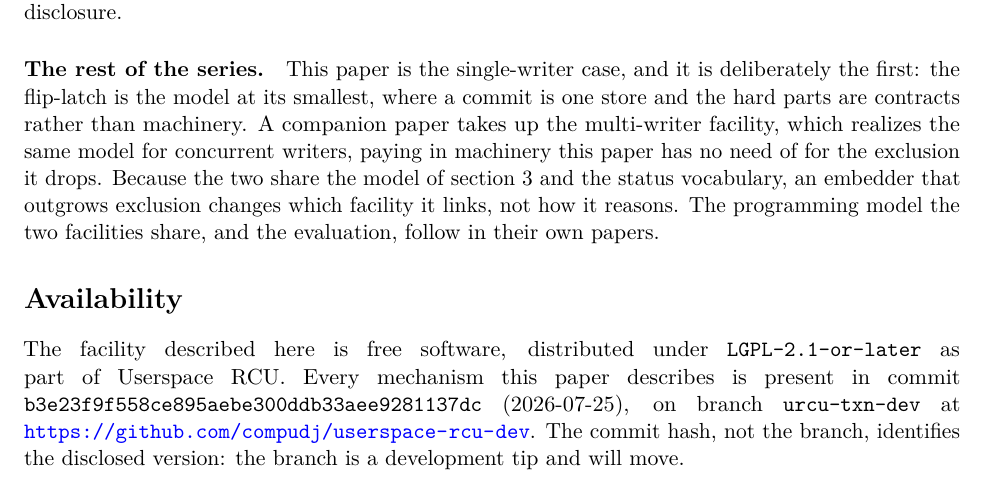
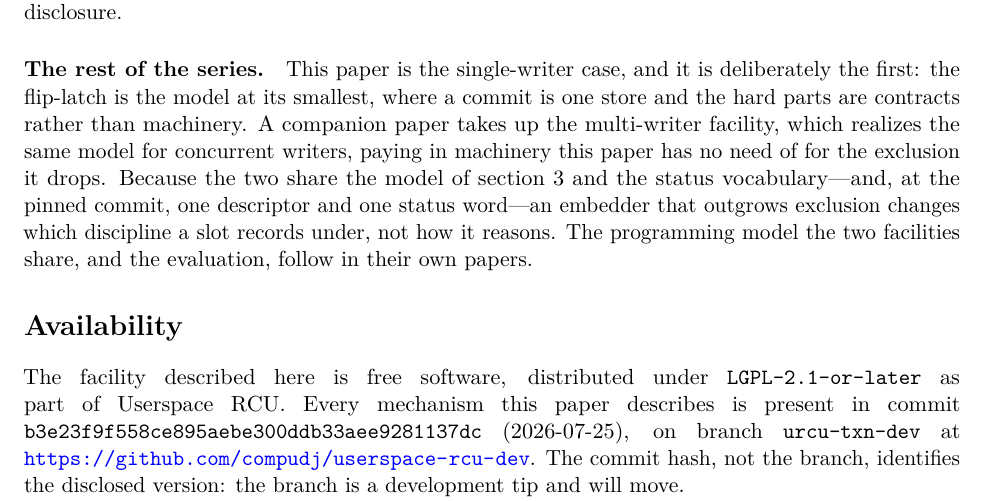
Before and after one commit to compudj/articles, a LaTeX paper (p1-sw-flip-latch/main.tex): part of page 38 of 43, cut so that both start at the same text. Compiled offline with pdfLaTeX.

Commit message:
p1: an embedder outgrowing exclusion changes a slot's discipline, not its facility
The closing "rest of the series" paragraph said that because the two papers share
the model and the status vocabulary, "an embedder that outgrows exclusion changes
which facility it links, not how it reasons."  The second half is the point of the
sentence and still holds.  The first half describes an all-or-nothing migration
between two libraries, and that is no longer the natural path at the commit this
paper pins.

b3e23f9f carries the mixed front-end.  An embedder that outgrows exclusion on one
slot changes that slot's store from the exclusive form to the shared one and
leaves the rest of the transaction alone; the growth is per-slot and incremental,
not a swap of facility.  The Availability section below already tells the reader
as much -- it describes rcu-txn-mcas.h as one descriptor whose slots install
either by compare-and-swap or by the exclusive park this paper uses -- so the
closing sentence was also mildly at odds with this paper's own back matter.

One clause added and four words changed, which is deliberately the whole of it:
this paper is out for review and nothing here touches a section that has been
commented on.  The companion paper's matching sentence is fixed in its own
commit.

Signed-off-by: Mathieu Desnoyers <mathieu.desnoyers@efficios.com>

```diff
--- a/p1-sw-flip-latch/main.tex
+++ b/p1-sw-flip-latch/main.tex
@@ -3021,8 +3021,9 @@ commit is one store and the hard parts are contracts rather than machinery. A
 companion paper takes up the \mw facility, which realizes the same model for
 concurrent writers, paying in machinery this paper has no need of for the
 exclusion it drops. Because the two share the model of \cref{sec:model} and the
-status vocabulary, an embedder that outgrows exclusion changes which facility it
-links, not how it reasons. The programming model the two facilities share, and the
+status vocabulary---and, at the pinned commit, one descriptor and one status
+word---an embedder that outgrows exclusion changes which discipline a slot
+records under, not how it reasons. The programming model the two facilities share, and the
 evaluation, follow in their own papers.
 
 % ===========================================================================
```
